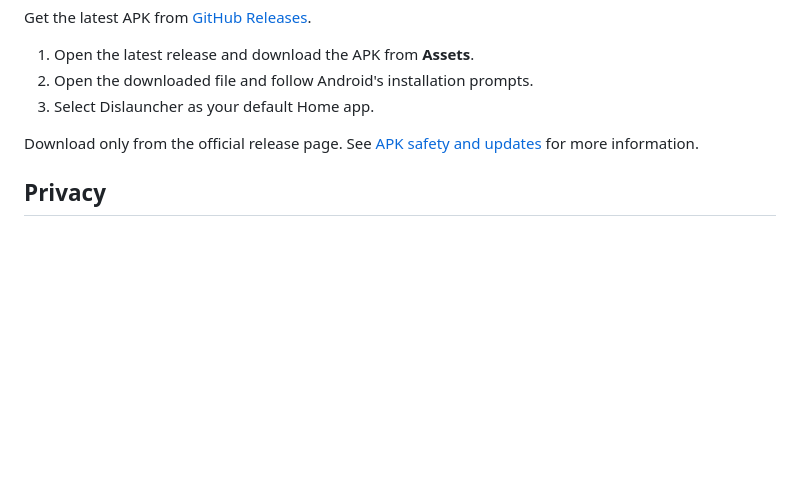
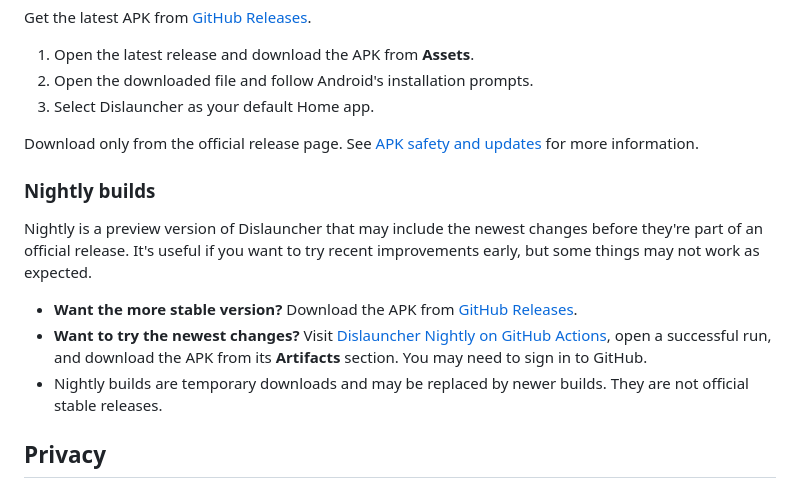
Before and after one commit to insomdroid/Dislauncher, a Markdown page: README.md, the part around the change. Rendered like a GitHub page; blank space fills up the shorter version.

Commit message:
Explain Nightly builds in README

```diff
--- a/README.md
+++ b/README.md
@@ -36,6 +36,15 @@ Get the latest APK from [GitHub Releases](https://github.com/insomdroid/Dislaunc
 
 Download only from the official release page. See [APK safety and updates](APK_SAFETY.md) for more information.
 
+### Nightly builds
+
+Nightly is a preview version of Dislauncher that may include the newest changes before they're part of an official release. It's useful if you want to try recent improvements early, but some things may not work as expected.
+
+- **Want the more stable version?** Download the APK from [GitHub Releases](https://github.com/insomdroid/Dislauncher/releases/latest).
+- **Want to try the newest changes?** Visit [Dislauncher Nightly on GitHub Actions](https://github.com/insomdroid/Dislauncher/actions/workflows/build-apk.yml), open a successful run, and download the APK from its **Artifacts** section. You may need to sign in to GitHub.
+- Nightly builds are temporary downloads and may be replaced by newer builds. They are not official stable releases.
+
+
 ## Privacy
 
 Dislauncher does not require an account. Optional features may request permissions or use external services when enabled.
```
